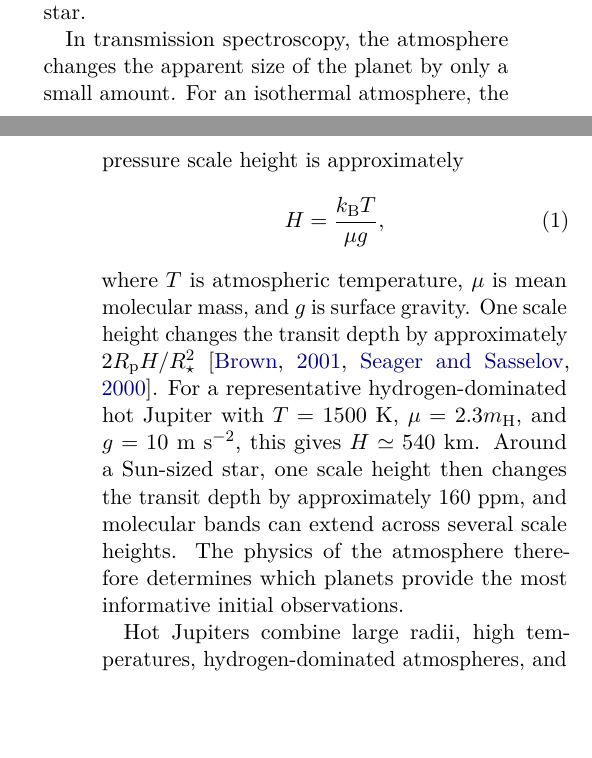
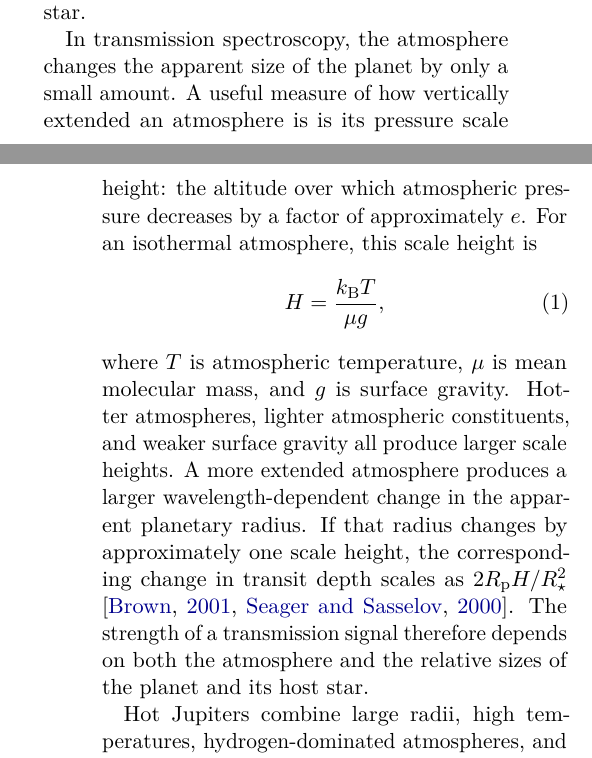
Before and after one commit to davidestaub/ESA, a LaTeX paper (main.tex, which reads sections/01_introduction.tex): two parts of the columns of pages 1 and 2 of 16, joined at a grey line, cut so that both start at the same text, the shorter picture padded with empty space. Compiled offline with pdfLaTeX.

Commit message:
Simplify scale height motivation

```diff
--- a/sections/01_introduction.tex
+++ b/sections/01_introduction.tex
@@ -53,21 +53,23 @@ light of the host star.
 % approximate change in transit depth produced by atmospheric opacity.
 % Evidence: Seager and Sasselov (2000) and Brown (2001).
 In transmission spectroscopy, the atmosphere changes the apparent size of the
-planet by only a small amount. For an isothermal atmosphere, the pressure scale
-height is approximately
+planet by only a small amount. A useful measure of how vertically extended an
+atmosphere is is its pressure scale height: the altitude over which atmospheric
+pressure decreases by a factor of approximately $e$. For an isothermal
+atmosphere, this scale height is
 \begin{equation}
   H = \frac{k_{\mathrm B}T}{\mu g},
   \label{eq:scale-height}
 \end{equation}
 where $T$ is atmospheric temperature, $\mu$ is mean molecular mass, and $g$ is
-surface gravity. One scale height changes the transit depth by approximately
-$2R_{\mathrm p}H/R_\star^2$ \citep{SeagerSasselov2000,Brown2001}. For a
-representative hydrogen-dominated hot Jupiter with $T=1500$~K,
-$\mu=2.3m_{\mathrm H}$, and $g=10$~m~s$^{-2}$, this gives
-$H\simeq540$~km. Around a Sun-sized star, one scale height then changes the
-transit depth by approximately 160~ppm, and molecular bands can extend across
-several scale heights. The physics of the atmosphere therefore determines
-which planets provide the most informative initial observations.
+surface gravity. Hotter atmospheres, lighter atmospheric constituents, and
+weaker surface gravity all produce larger scale heights. A more extended
+atmosphere produces a larger wavelength-dependent change in the apparent
+planetary radius. If that radius changes by approximately one scale height, the
+corresponding change in transit depth scales as
+$2R_{\mathrm p}H/R_\star^2$ \citep{SeagerSasselov2000,Brown2001}. The strength
+of a transmission signal therefore depends on both the atmosphere and the
+relative sizes of the planet and its host star.
 
 % Question: Why begin method development with hot Jupiters?
 % Answer: Their large radii, high temperatures, low mean molecular weights, and
```
